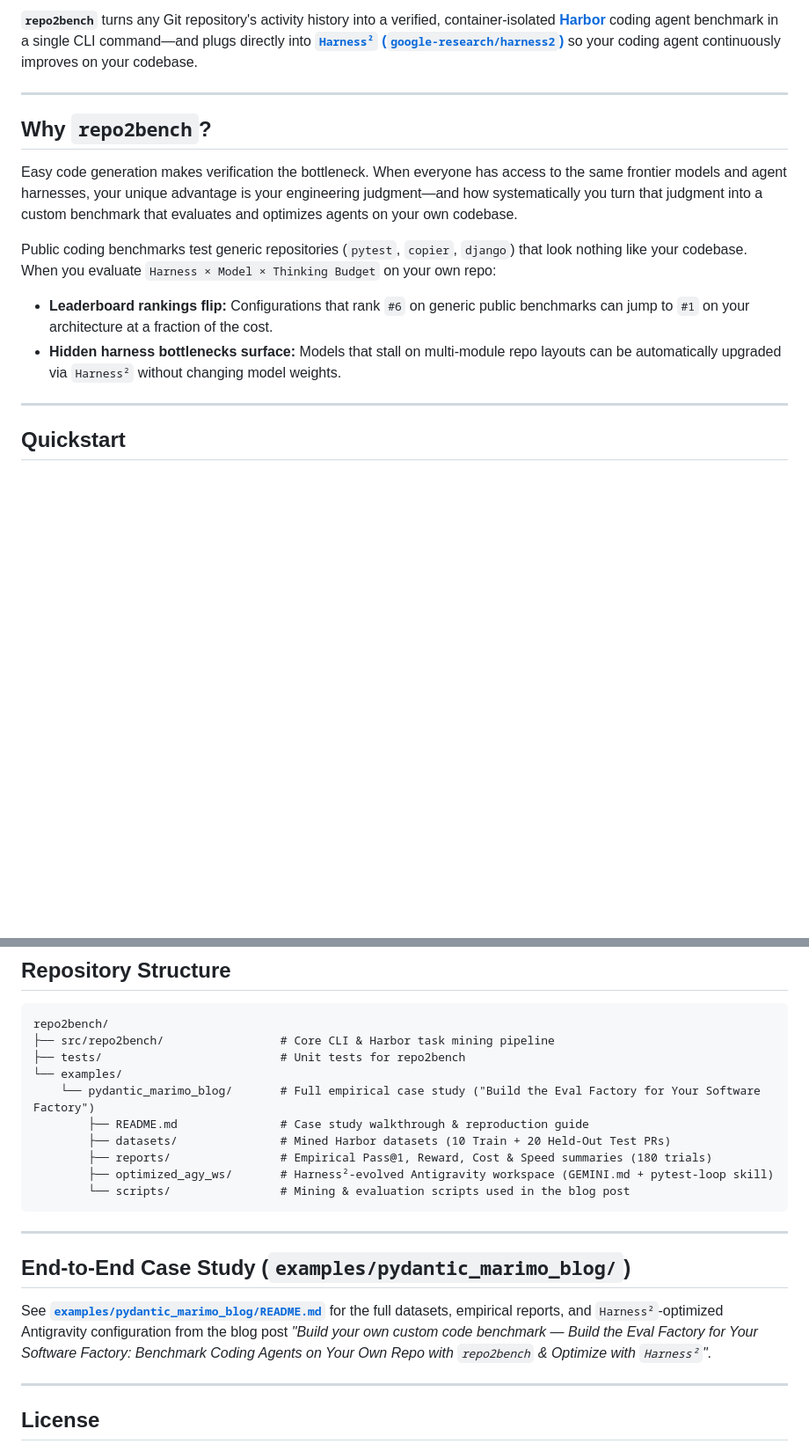
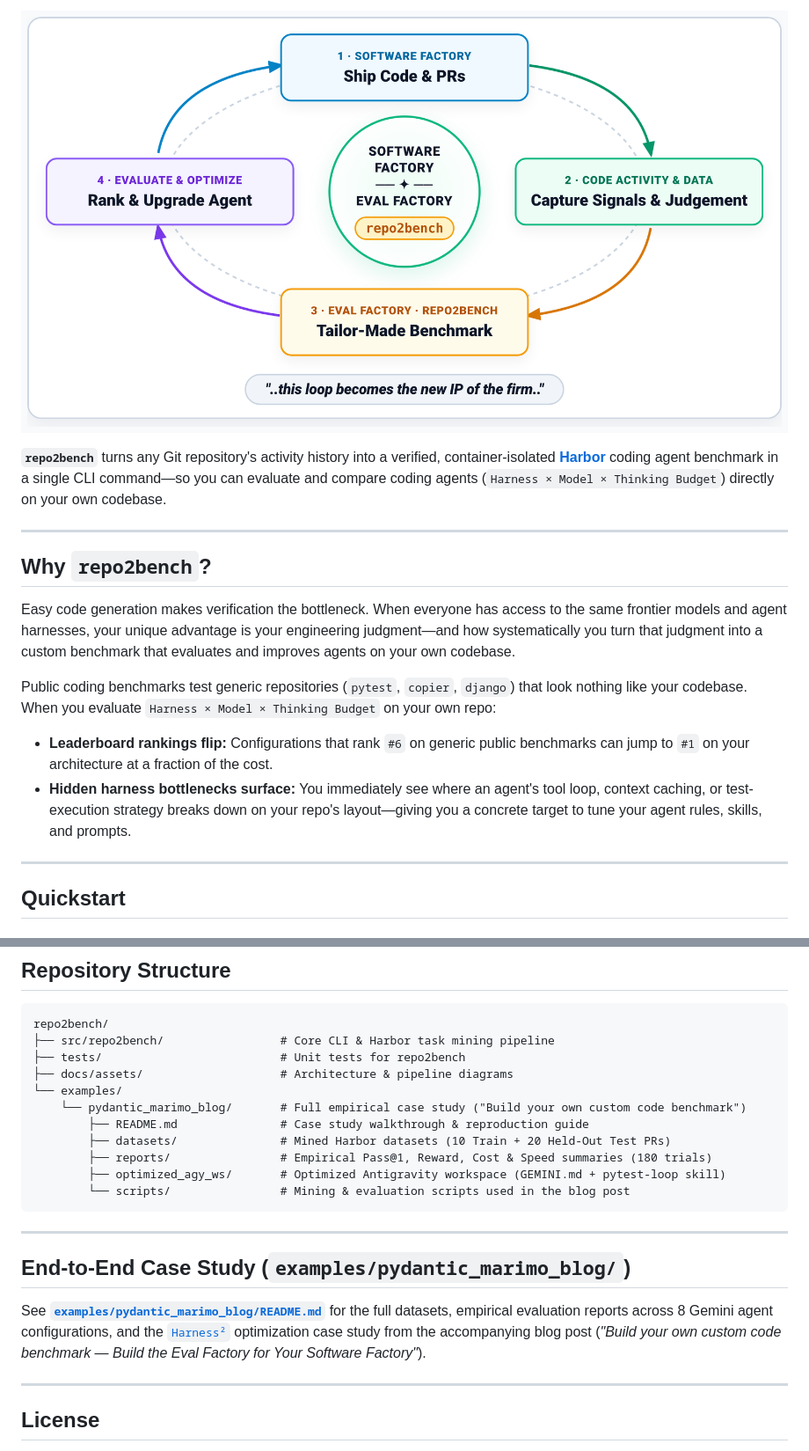
Before and after one commit to amirmordechai/repo2bench, a Markdown page: README.md, 2 parts joined by grey strips. Shown at 88% size. GitHub-like rendering; pictures changed too: docs/assets/overview_flow.png (added); blank space fills up the shorter version.

Commit message:
docs: add hero and pipeline diagrams to README and keep top-level repo standalone

````diff
--- a/README.md
+++ b/README.md
@@ -3,15 +3,19 @@
 
-**`repo2bench`** turns any Git repository's activity history into a verified, container-isolated **[Harbor](https://github.com/harbor-bench/harbor)** coding agent benchmark in a single CLI command—and plugs directly into **[`Harness²` (`google-research/harness2`)](https://github.com/google-research/harness2)** so your coding agent continuously improves on your codebase.
+<p align="center">
+  <img src="docs/assets/overview_flow.png" alt="Software Factory to Eval Factory Flywheel" width="100%">
+</p>
+
+**`repo2bench`** turns any Git repository's activity history into a verified, container-isolated **[Harbor](https://github.com/harbor-bench/harbor)** coding agent benchmark in a single CLI command—so you can evaluate and compare coding agents (`Harness × Model × Thinking Budget`) directly on your own codebase.
 
 ---
 
 ## Why `repo2bench`?
 
-Easy code generation makes verification the bottleneck. When everyone has access to the same frontier models and agent harnesses, your unique advantage is your engineering judgment—and how systematically you turn that judgment into a custom benchmark that evaluates and optimizes agents on your own codebase.
+Easy code generation makes verification the bottleneck. When everyone has access to the same frontier models and agent harnesses, your unique advantage is your engineering judgment—and how systematically you turn that judgment into a custom benchmark that evaluates and improves agents on your own codebase.
 
 Public coding benchmarks test generic repositories (`pytest`, `copier`, `django`) that look nothing like your codebase. When you evaluate `Harness × Model × Thinking Budget` on your own repo:
 - **Leaderboard rankings flip:** Configurations that rank `#6` on generic public benchmarks can jump to `#1` on your architecture at a fraction of the cost.
-- **Hidden harness bottlenecks surface:** Models that stall on multi-module repo layouts can be automatically upgraded via `Harness²` without changing model weights.
+- **Hidden harness bottlenecks surface:** You immediately see where an agent's tool loop, context caching, or test-execution strategy breaks down on your repo's layout—giving you a concrete target to tune your agent rules, skills, and prompts.
 
 ---
 
@@ -48,12 +56,13 @@ What `repo2bench` does automatically:
 repo2bench/
 ├── src/repo2bench/                 # Core CLI & Harbor task mining pipeline
 ├── tests/                          # Unit tests for repo2bench
+├── docs/assets/                    # Architecture & pipeline diagrams
 └── examples/
-    └── pydantic_marimo_blog/       # Full empirical case study ("Build the Eval Factory for Your Software Factory")
+    └── pydantic_marimo_blog/       # Full empirical case study ("Build your own custom code benchmark")
         ├── README.md               # Case study walkthrough & reproduction guide
         ├── datasets/               # Mined Harbor datasets (10 Train + 20 Held-Out Test PRs)
         ├── reports/                # Empirical Pass@1, Reward, Cost & Speed summaries (180 trials)
-        ├── optimized_agy_ws/       # Harness²-evolved Antigravity workspace (GEMINI.md + pytest-loop skill)
+        ├── optimized_agy_ws/       # Optimized Antigravity workspace (GEMINI.md + pytest-loop skill)
         └── scripts/                # Mining & evaluation scripts used in the blog post
 ```
 
@@ -61,7 +70,7 @@ repo2bench/
 
 ## End-to-End Case Study (`examples/pydantic_marimo_blog/`)
 
-See **[`examples/pydantic_marimo_blog/README.md`](examples/pydantic_marimo_blog/README.md)** for the full datasets, empirical reports, and `Harness²`-optimized Antigravity configuration from the blog post *"Build your own custom code benchmark — Build the Eval Factory for Your Software Factory: Benchmark Coding Agents on Your Own Repo with `repo2bench` & Optimize with `Harness²`"*.
+See **[`examples/pydantic_marimo_blog/README.md`](examples/pydantic_marimo_blog/README.md)** for the full datasets, empirical evaluation reports across 8 Gemini agent configurations, and the [`Harness²`](https://github.com/google-research/harness2) optimization case study from the accompanying blog post (*"Build your own custom code benchmark — Build the Eval Factory for Your Software Factory"*).
 
 ---
 
````
Also changed, not shown: other parts of README.md (+5 -1 lines), docs/assets/how_repo2bench_works.png (added).
